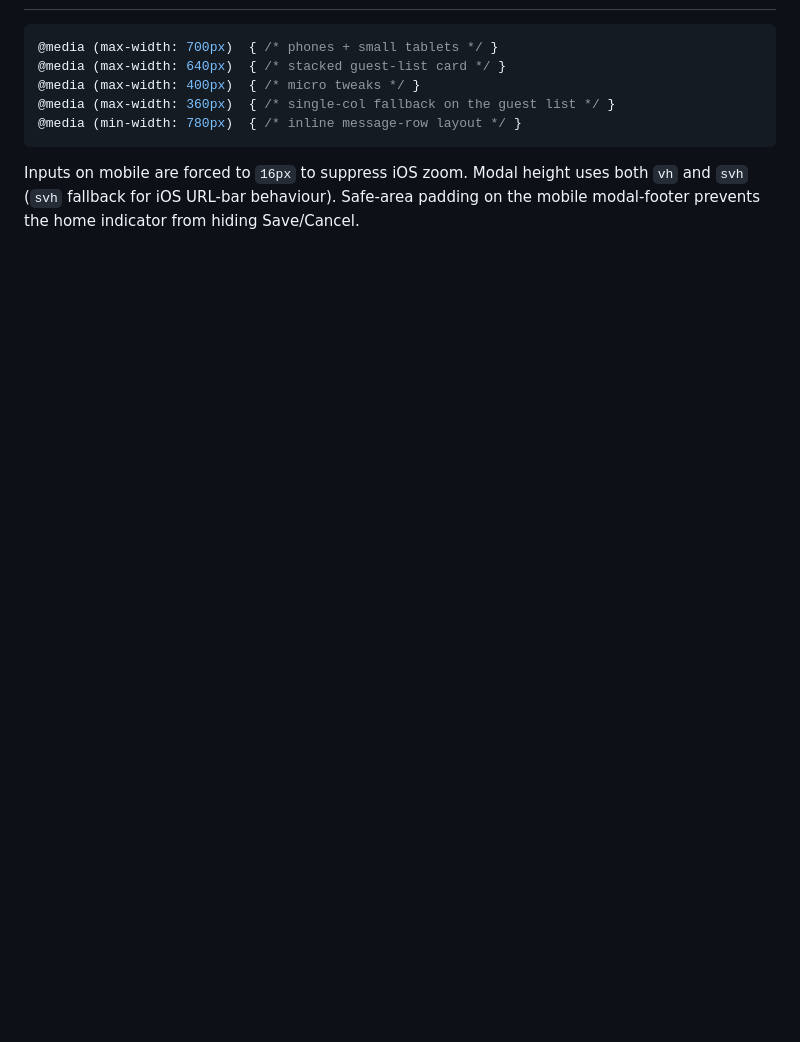
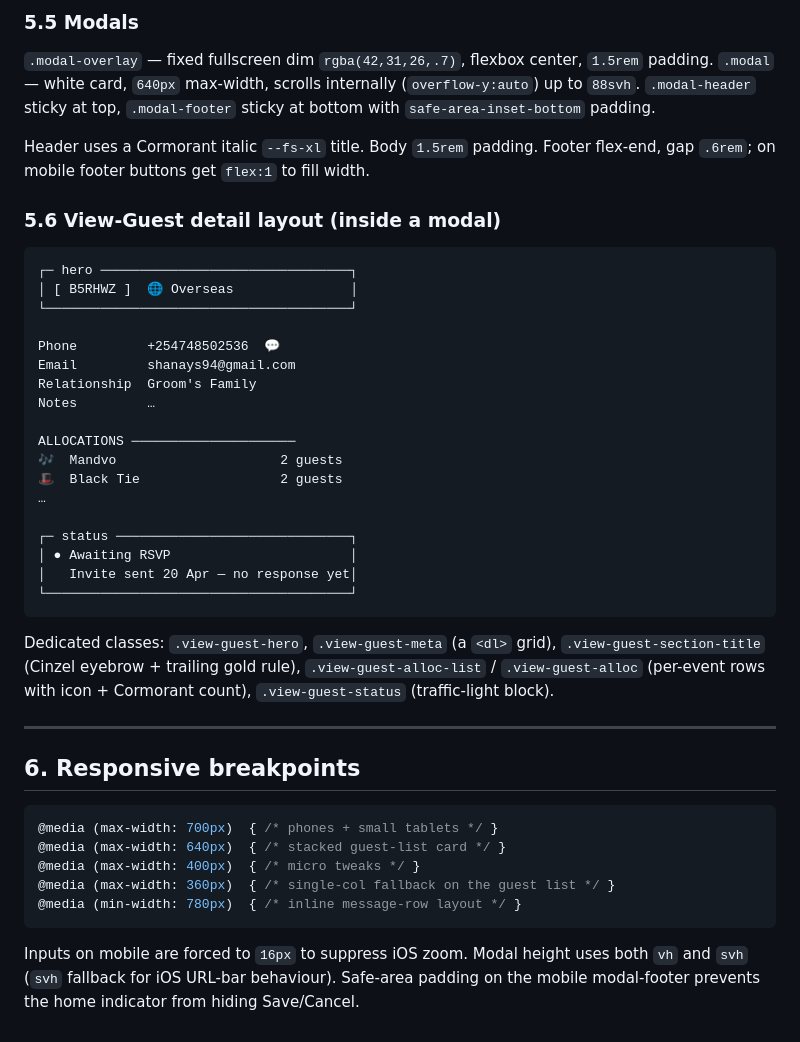
Before and after one commit to shah-256-01/weddingrsvp2027, a Markdown page: design/admin-design-system.md, the part around one of its changes. Rendered like a GitHub page; blank space fills up the shorter version.

````diff
--- a/design/admin-design-system.md
+++ b/design/admin-design-system.md
@@ -170,3 +252,44 @@ shows Yes / TBC / No chips so the color map carries.
+### 5.5 Modals
+
+`.modal-overlay` — fixed fullscreen dim `rgba(42,31,26,.7)`, flexbox
+center, `1.5rem` padding. `.modal` — white card, `640px` max-width, scrolls
+internally (`overflow-y:auto`) up to `88svh`. `.modal-header` sticky at top,
+`.modal-footer` sticky at bottom with `safe-area-inset-bottom` padding.
+
+Header uses a Cormorant italic `--fs-xl` title. Body `1.5rem` padding. Footer
+flex-end, gap `.6rem`; on mobile footer buttons get `flex:1` to fill width.
+
+### 5.6 View-Guest detail layout (inside a modal)
+
+```
+┌─ hero ────────────────────────────────┐
+│ [ B5RHWZ ]  🌐 Overseas               │
+└───────────────────────────────────────┘
+
+Phone         +254748502536  💬
+Email         shanays94@gmail.com
+Relationship  Groom's Family
+Notes         …
+
+ALLOCATIONS ─────────────────────
+🎶  Mandvo                     2 guests
+🎩  Black Tie                  2 guests
+…
+
+┌─ status ──────────────────────────────┐
+│ ● Awaiting RSVP                       │
+│   Invite sent 20 Apr — no response yet│
+└───────────────────────────────────────┘
+```
+
+Dedicated classes: `.view-guest-hero`, `.view-guest-meta` (a `<dl>` grid),
+`.view-guest-section-title` (Cinzel eyebrow + trailing gold rule),
+`.view-guest-alloc-list` / `.view-guest-alloc` (per-event rows with
+icon + Cormorant count), `.view-guest-status` (traffic-light block).
+
+---
+
+## 6. Responsive breakpoints
 
 ```css
 @media (max-width: 700px)  { /* phones + small tablets */ }
````
Also changed, not shown: other parts of design/admin-design-system.md (+83 -1 lines).
